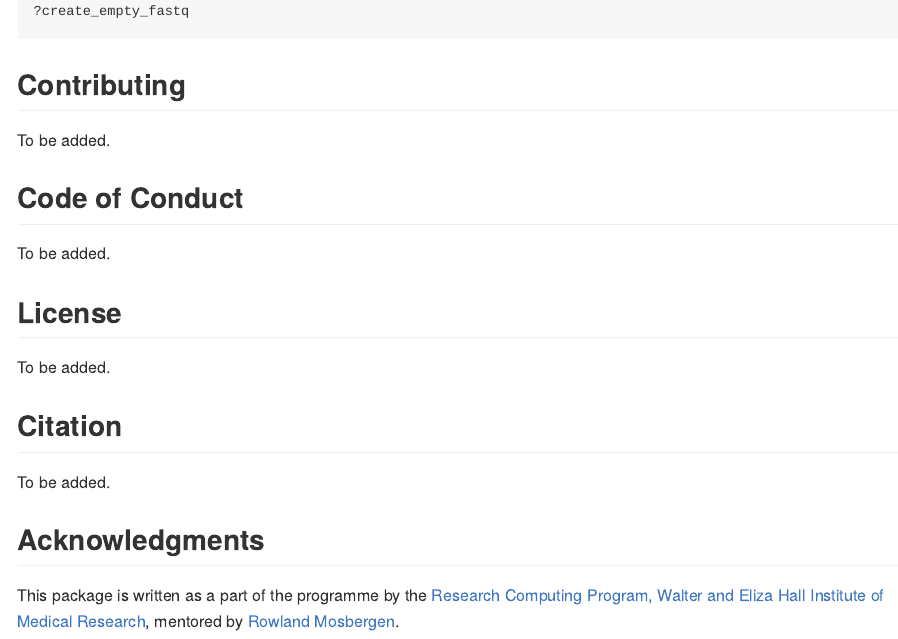
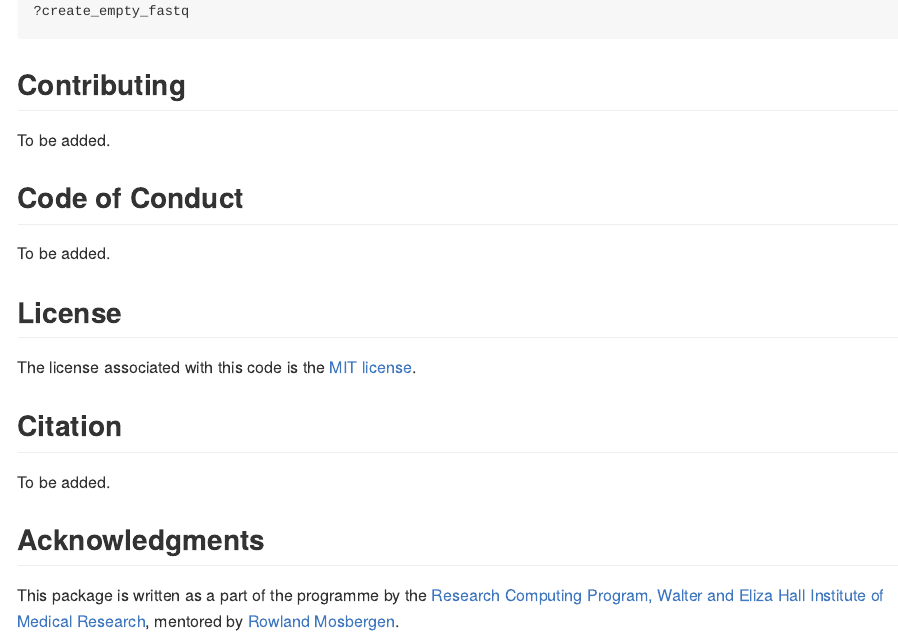
Before and after one commit to Clinical-Informatics-Collaborative/generatervis, an R Markdown document (README.Rmd): the page in a window 1100 px wide, from 1940 px down. Rendered offline with R 4.5, knitr and Pandoc, with nearby package versions; some code elsewhere in the file could not run offline; long lines of code are wrapped; badge pictures from the web are left out.

Commit message:
build README

```diff
--- a/README.Rmd
+++ b/README.Rmd
@@ -122,7 +122,7 @@ To be added.
 
 ## License
 
-To be added.
+The license associated with this code is the [MIT license](https://github.com/Clinical-Informatics-Collaborative/generatervis/blob/main/LICENSE.md).
 
 ## Citation
 
```
Also changed, not shown: README.md.
